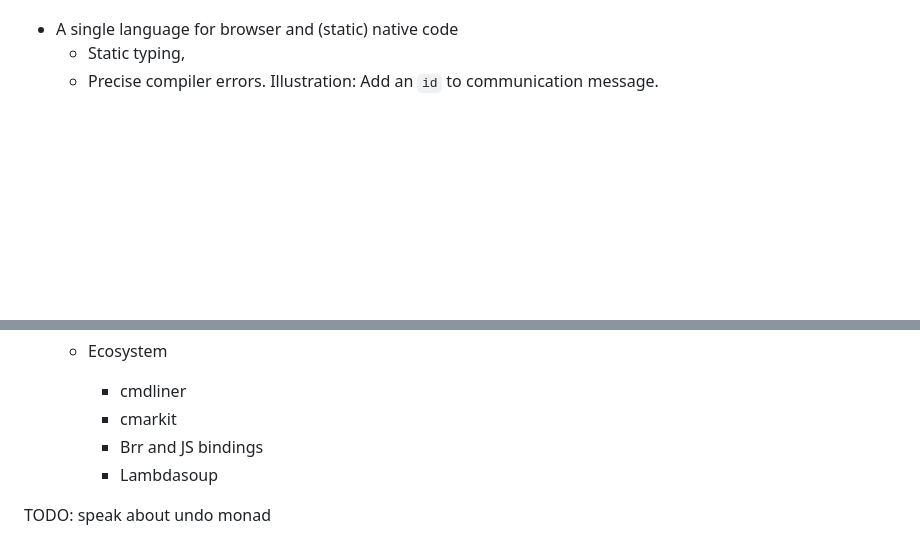
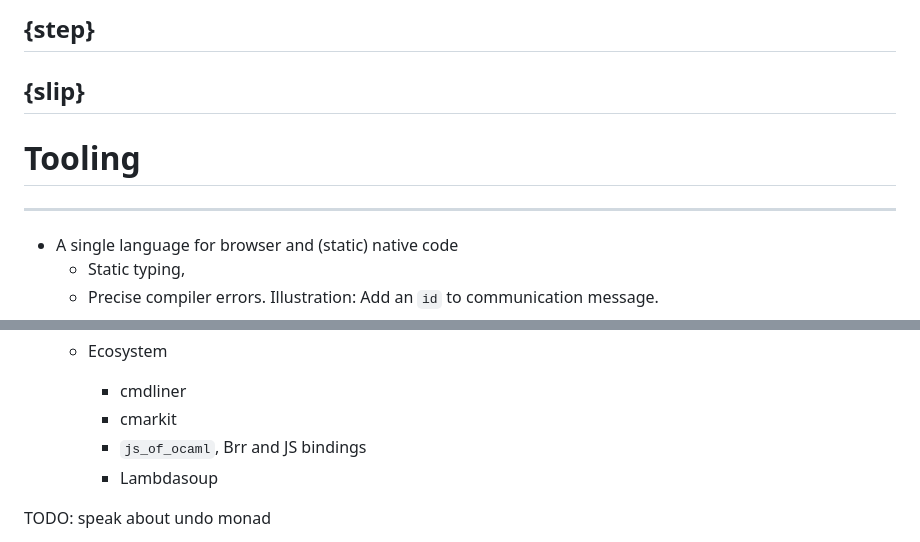
Before and after one commit to panglesd/presentations, a Markdown page: FunOCaml-2025/three-simple-steps.md, 2 parts joined by grey strips. Drawn GitHub-style; blank space fills up the shorter version.

```diff
--- a/FunOCaml-2025/three-simple-steps.md
+++ b/FunOCaml-2025/three-simple-steps.md
@@ -38,3 +125,14 @@ Well, actually that is the main reason.
+{step}
+---
+
+{slip}
+---
+# Tooling
+
+----
+
+
+
 
 - A single language for browser and (static) native code
   - Static typing,
@@ -150,7 +248,7 @@ Order:
   - Ecosystem
     - cmdliner
     - cmarkit
-    - Brr and JS bindings
+    - `js_of_ocaml`, Brr and JS bindings
     - Lambdasoup
 
 TODO: speak about undo monad
```
Also changed, not shown: other parts of FunOCaml-2025/three-simple-steps.md (+87 -0 lines), FunOCaml-2025/slipshow.md (+39 -10 lines).
